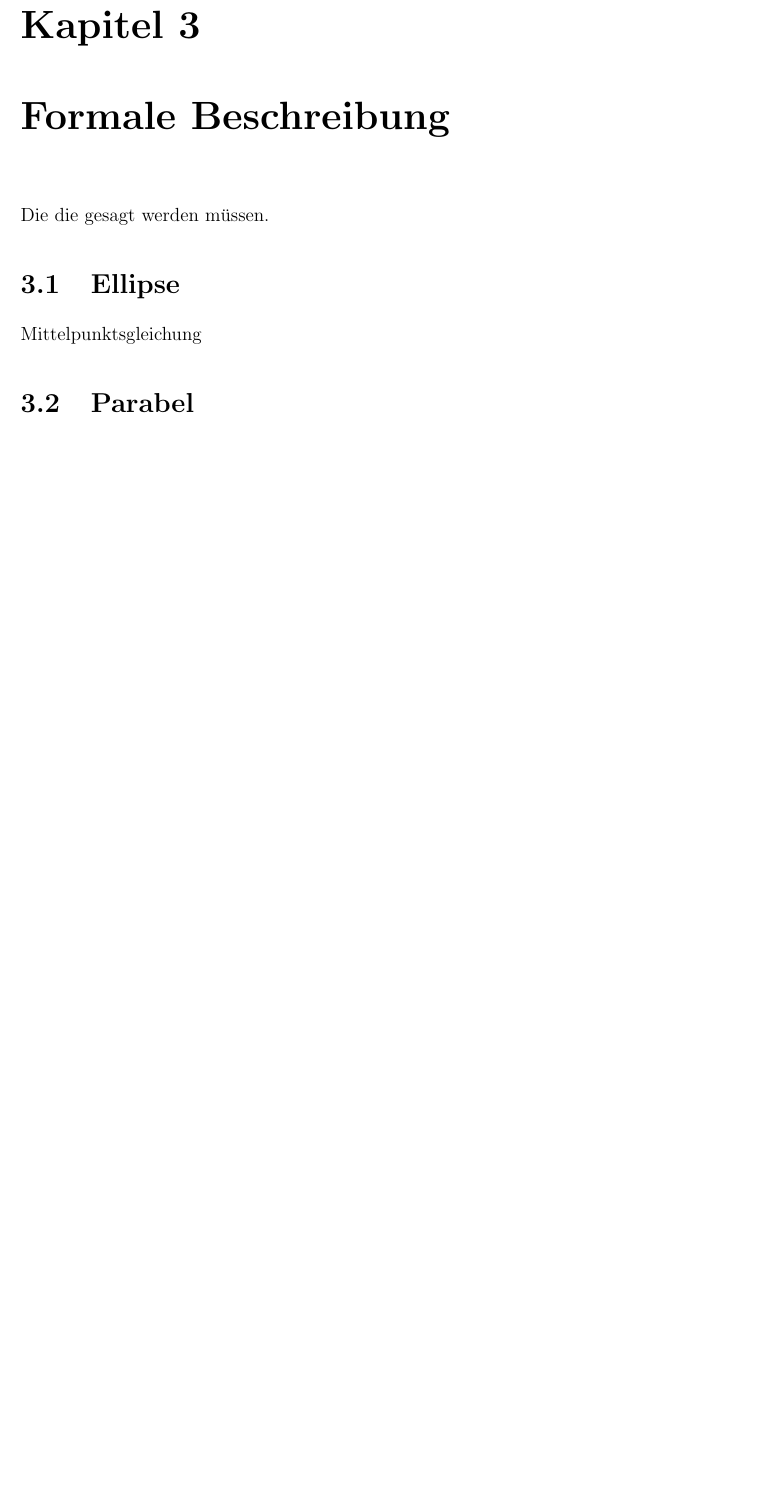
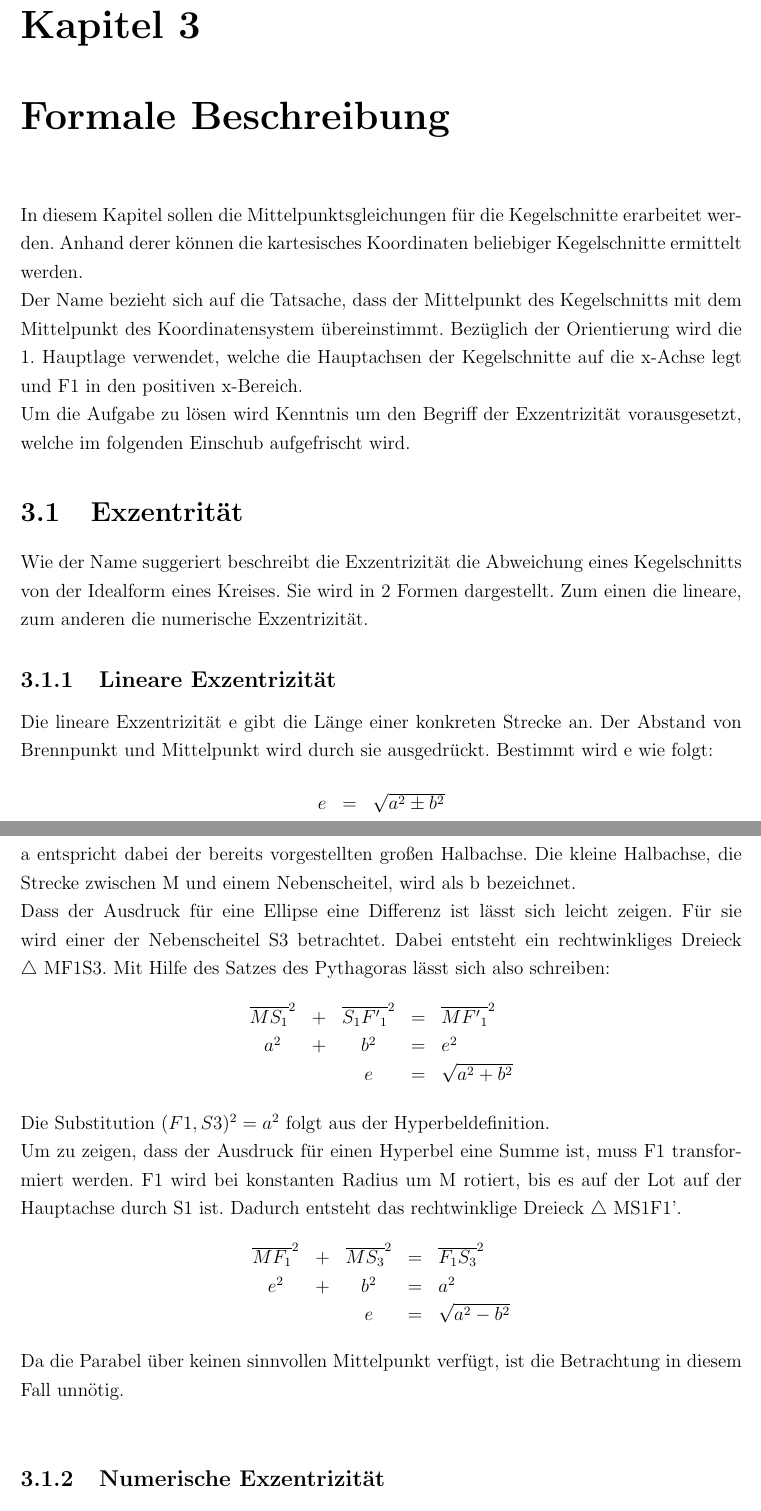
Before and after one commit to fabiomadge/Seminararbeit, a LaTeX document (Seminararbeit.tex, which reads tex/FormaleBeschreibung.tex): part of page 9 of 11 before the commit and two parts of pages 9 and 10 of 13 after it, the two joined at a grey line, cut so that both start at the same text, the shorter picture padded with empty space. Compiled offline with pdfLaTeX.

Commit message:
first part of chapter 3

```diff
--- a/tex/FormaleBeschreibung.tex
+++ b/tex/FormaleBeschreibung.tex
@@ -1,2 +1,33 @@
 \setcounter{section}{0}
-Die die gesagt werden müssen.
+In diesem Kapitel sollen die Mittelpunktsgleichungen für die Kegelschnitte erarbeitet werden. Anhand derer können die kartesisches Koordinaten beliebiger Kegelschnitte ermittelt werden.\\
+Der Name bezieht sich auf die Tatsache, dass der Mittelpunkt des Kegelschnitts mit dem Mittelpunkt des Koordinatensystem übereinstimmt. Bezüglich der Orientierung wird die 1. Hauptlage verwendet, welche die Hauptachsen der Kegelschnitte auf die x-Achse legt und F1 in den positiven x-Bereich.\\
+Um die Aufgabe zu lösen wird Kenntnis um den Begriff der Exzentrizität vorausgesetzt, welche im folgenden Einschub aufgefrischt wird.
+\section{Exzentrität}
+Wie der Name suggeriert beschreibt die Exzentrizität die Abweichung eines Kegelschnitts von der Idealform eines Kreises. Sie wird in 2 Formen dargestellt. Zum einen die lineare, zum anderen die numerische Exzentrizität.
+\subsection{Lineare Exzentrizität}
+Die lineare Exzentrizität e gibt die Länge einer konkreten Strecke an. Der Abstand von Brennpunkt und Mittelpunkt wird durch sie ausgedrückt. Bestimmt wird e wie folgt:
+\begin{displaymath}
+	\begin{array}{rcl}
+		e & = & \sqrt{a^2\pm b^2}
+	\end{array}
+\end{displaymath}
+a entspricht dabei der bereits vorgestellten großen Halbachse. Die kleine Halbachse, die Strecke zwischen M und einem Nebenscheitel, wird als b bezeichnet.\\
+Dass der Ausdruck für eine Ellipse eine Differenz ist lässt sich leicht zeigen. Für sie wird einer der Nebenscheitel S3 betrachtet. Dabei entsteht ein rechtwinkliges Dreieck $\triangle$ MF1S3. Mit Hilfe des Satzes des Pythagoras lässt sich also schreiben:
+\begin{displaymath}
+	\begin{array}{ccccl}
+		\overline{M{S}_1}^2 & + & \overline{{S}_1{F'}_1}^2 & = & \overline{M{F'}_1}^2\\
+		a^2 & + & b^2 & = & e^2\\
+		&& e & = & \sqrt{a^2+b^2}
+	\end{array}
+\end{displaymath}
+Die Substitution $(F1,S3)^2 = a^2$ folgt aus der Hyperbeldefinition.\\
+Um zu zeigen, dass der Ausdruck für einen Hyperbel eine Summe ist, muss F1 transformiert werden. F1 wird bei konstanten Radius um M rotiert, bis es auf der Lot auf der Hauptachse durch S1 ist. Dadurch entsteht das rechtwinklige Dreieck $\triangle$ MS1F1'.
+\begin{displaymath}
+	\begin{array}{ccccl}
+		\overline{M{F}_1}^2 & + & \overline{M{S}_3}^2 & = & \overline{{F}_1{S}_3}^2\\
+		e^2 & + & b^2 & = & a^2\\
+		&& e & = & \sqrt{a^2-b^2}
+	\end{array}
+\end{displaymath}
+Da die Parabel über keinen sinnvollen Mittelpunkt verfügt, ist die Betrachtung in diesem Fall unnötig.\\
+\subsection{Numerische Exzentrizität}
```
Also changed, not shown: tex/Konstruktion.tex (+1 -1 lines), tex/FormaleBeschreibung.tex (15 more changed lines).
